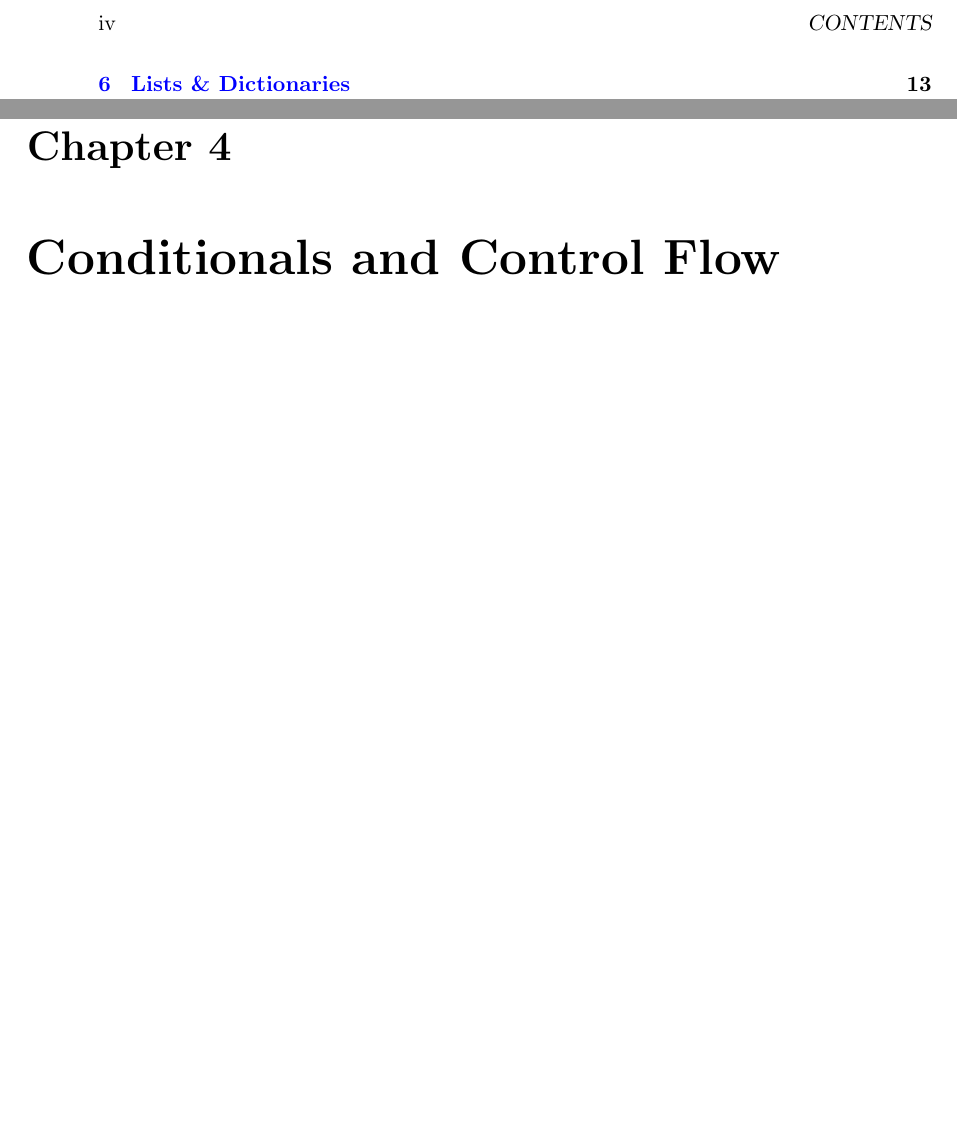
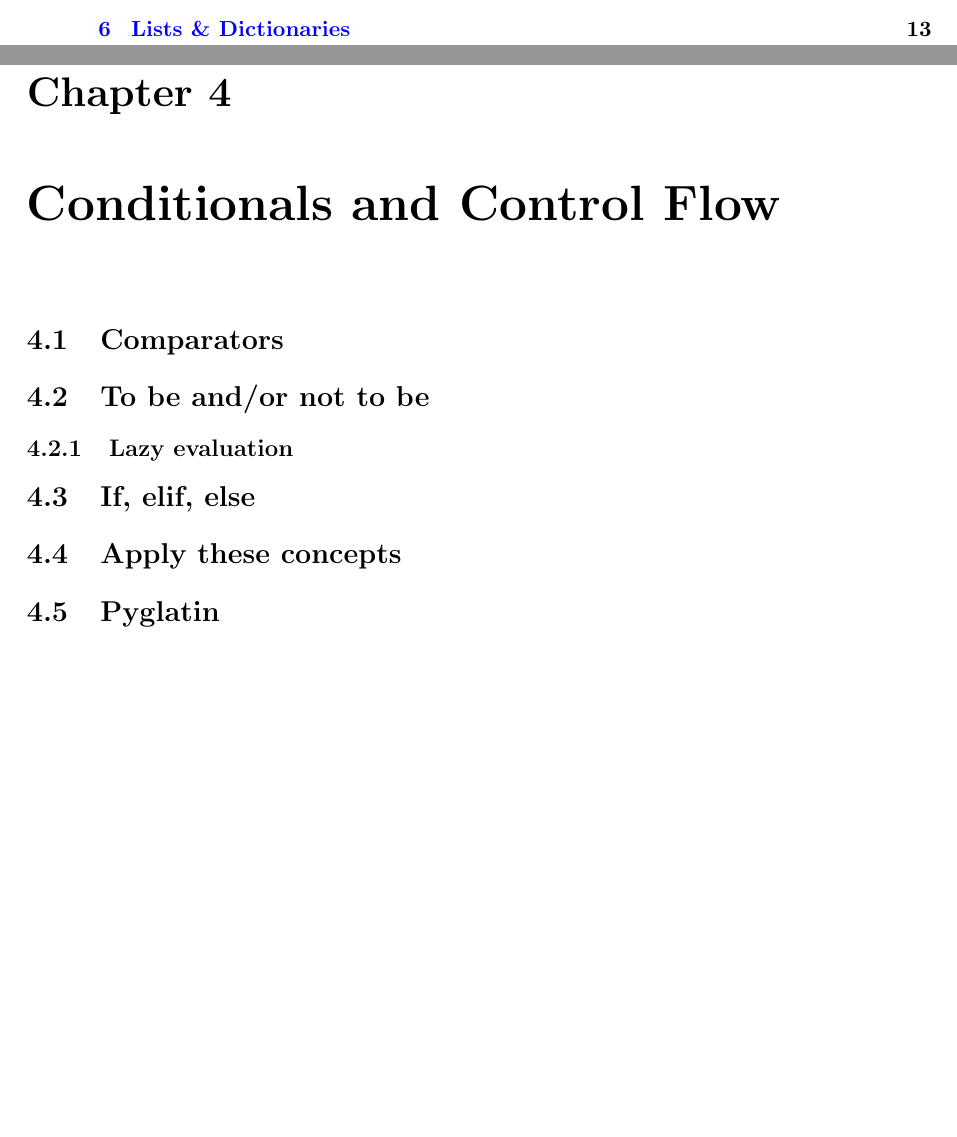
Before and after one commit to LCfP/python_basic_track, a LaTeX book (python_basic_track.tex, which reads codecademy/conditionals_and_control_flow/chapter.tex): two parts of pages 4 and 15 of 21, joined at a grey line, cut at the place of the change, the shorter picture padded with empty space. Compiled offline with pdfLaTeX.

Commit message:
-- intial notes

```diff
--- a/codecademy/conditionals_and_control_flow/chapter.tex
+++ b/codecademy/conditionals_and_control_flow/chapter.tex
@@ -4,3 +4,24 @@
 %!TEX root =  ../../python_basic_track.tex
 
 \chapter{Conditionals and Control Flow}
+
+	\section{Comparators}
+
+	%Emphasis = != == ;)
+
+	\section{To be and/or not to be}
+
+	%A more readable truth table might not be a bad idea...
+
+		\subsection{Lazy evaluation}
+
+		%when evaluating everything in your mind, when can you stop 'early' i.e. if there is an or and we can quickly evaluate one side to true we are done, similarly if we can quickly evaluate one side of and to False the and will be False
+
+	\section{If, elif, else}
+		% note, there is no switch! writing an if elif elif elif elif else is the way to do it in python...
+
+	\section{Apply these concepts}
+
+		\section{Pyglatin}
+
+		%Fine exercise in my opinion
```
